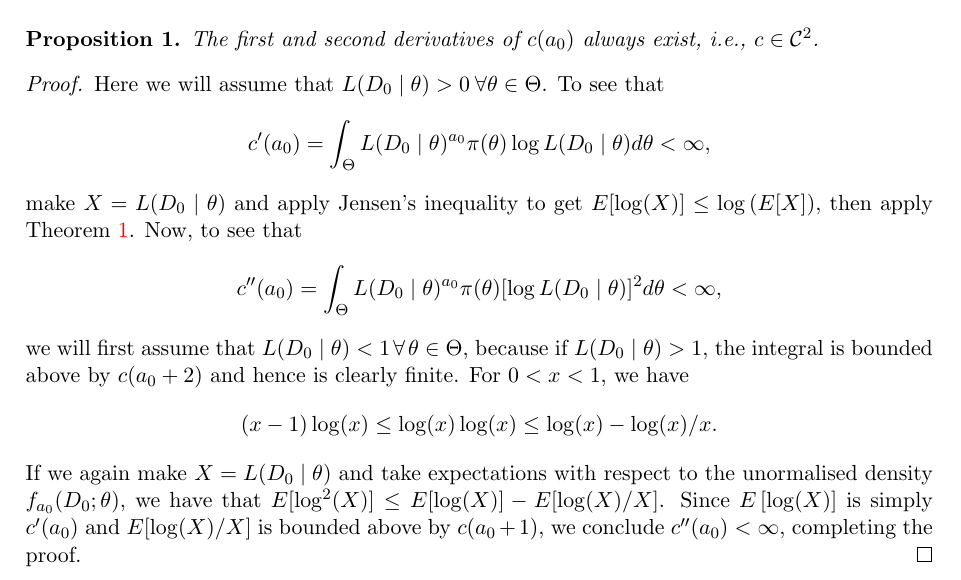
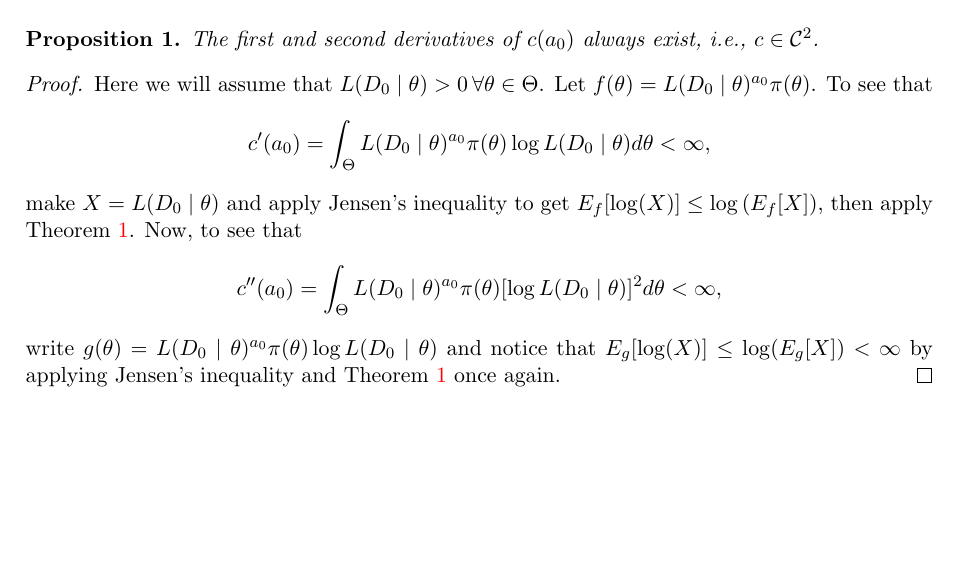
Before and after one commit to maxbiostat/propriety_power_priors, a LaTeX document (notes/power_prior_integrability.tex): part of page 7 of 11, cut so that both start at the same text, the shorter picture padded with empty space. Compiled offline with pdfLaTeX.

Commit message:
submit a false proof; realise it; submit another one; rinse and repeat

```diff
--- a/notes/power_prior_integrability.tex
+++ b/notes/power_prior_integrability.tex
@@ -402,18 +402,15 @@ The first and second derivatives of $c(a_0)$ always exist, i.e., $c \in \mathcal
 \end{proposition}
 \begin{proof}
 Here we will assume that $L(D_0 \mid \theta) > 0\: \forall \theta \in \Theta$.
+Let $f(\theta) = L(D_0 \mid \theta)^{a_0}\pi(\theta)$.
 To see that
 \[c^\prime(a_0) = \int_{\Theta} L(D_0\mid\theta)^{a_0} \pi(\theta) \log L(D_0\mid\theta) d\theta < \infty, \]
-make $ X = L( D_0 \mid \theta)$ and  apply Jensen's inequality to get $E[\log(X)] \leq \log\left(E[X]\right)$, then apply Theorem~\ref{thm:integrability}.
+make $ X = L( D_0 \mid \theta)$ and  apply Jensen's inequality to get $E_f[\log(X)] \leq \log\left(E_f[X]\right)$, then apply Theorem~\ref{thm:integrability}.
 Now, to see that
 \[ c^{\prime\prime}(a_0) = \int_{\Theta} L(D_0\mid\theta)^{a_0} \pi(\theta) [\log L(D_0\mid\theta)]^2 d\theta < \infty, \]
-we will first assume that $L(D_0 \mid \theta) < 1 \: \forall\: \theta \in \Theta$, because if $L(D_0 \mid \theta) > 1$, the integral is bounded above by $c(a_0 + 2 )$ and hence is clearly finite.
-For $ 0 < x < 1$, we have
-\[ (x-1)\log(x) \leq \log(x)\log(x) \leq \log(x) - \log(x)/x. \]
-If we again make $X = L(D_0 \mid \theta)$ and take expectations with respect to the unormalised density $f_{a_0}(D_0; \theta)$, we have that $E[\log^2(X)] \leq E[\log(X)] - E[\log(X)/X]$.
-Since $E\left[\log(X)\right]$ is simply $c^\prime(a_0)$ and $E[\log(X)/X]$ is bounded above by $c(a_0 + 1)$, we conclude $c^{\prime\prime}(a_0) < \infty$, completing the proof.
+write $g(\theta) =  L(D_0\mid\theta)^{a_0} \pi(\theta) \log L(D_0\mid\theta)$ and notice that $E_g[\log(X)] \leq \log(E_g[X]) < \infty$ by applying Jensen's inequality and Theorem~\ref{thm:integrability} once again.
+% We conclude $c^{\prime\prime}(a_0) < \infty$, completing the proof.
 \end{proof}
-
 \section{The derivative of $c(a_0)$ for the normal case}
 \label{sec:ca0_norm_deriv}
 Define
```
Also changed, not shown: notes/power_prior_integrability.pdf.
